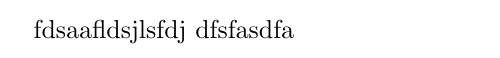
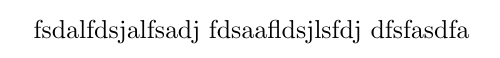
Before and after one commit to 7kasper/GithubTest2, a LaTeX document (main.tex): part of page 1 of 2, cut so that both start at the same text. Compiled offline with pdfLaTeX.

Commit message:
Update main.tex

```diff
--- a/main.tex
+++ b/main.tex
@@ -7,7 +7,7 @@
 
 \begin{document}
 
-
+fsdalfdsjalfsadj
 fdsaafldsjlsfdj
 dfsfasdfa
 \maketitle
```
